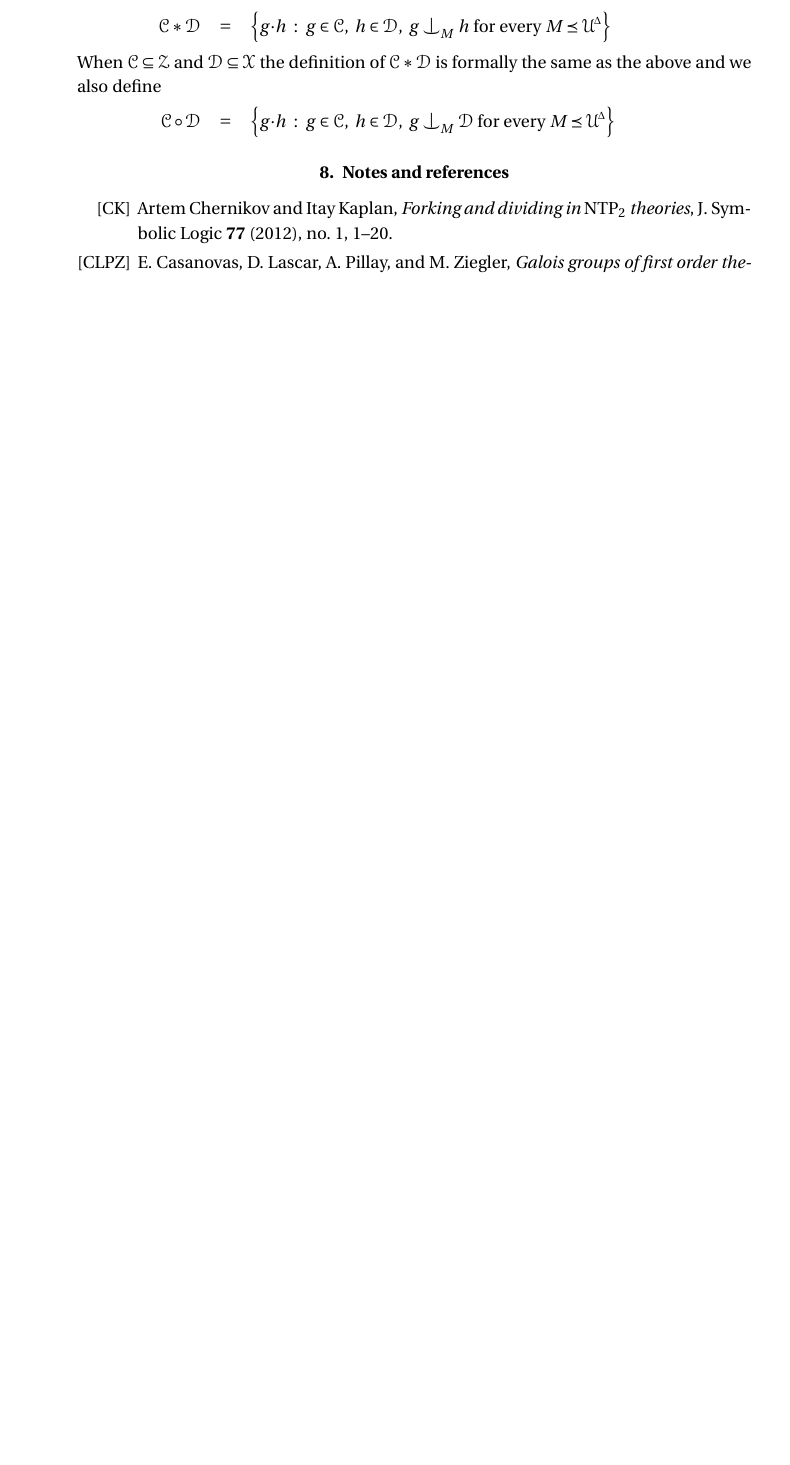
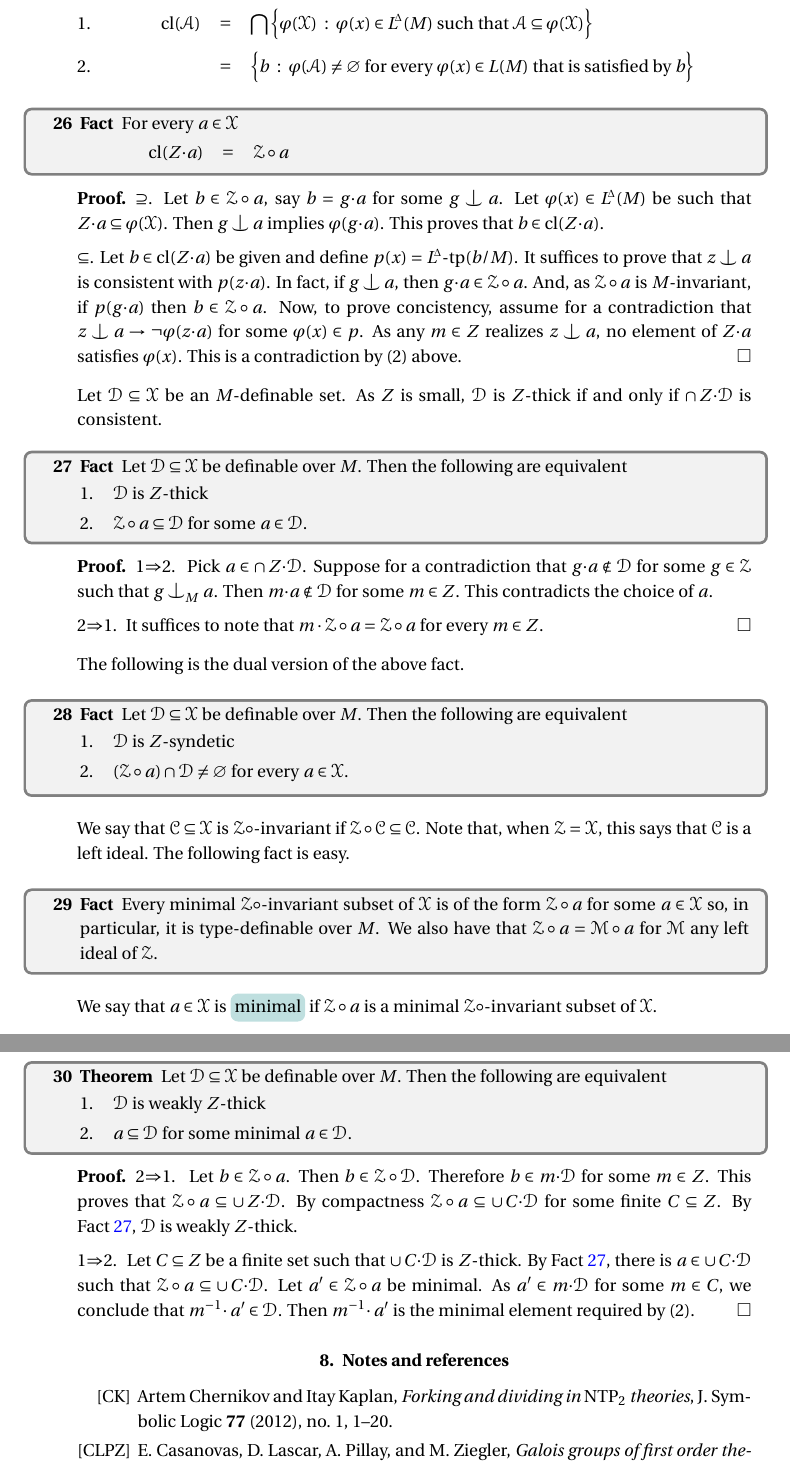
Before and after one commit to domenicozambella/actions, a LaTeX document (actions.tex, which reads definable.tex): part of page 11 of 11 before the commit and two parts of pages 11 and 12 of 12 after it, the two joined at a grey line, cut at the place of the change, the shorter picture padded with empty space. The pictures show the PDF file PDF/actions.pdf that the author committed with the source.

Commit message:
definable actions

```diff
--- a/definable.tex
+++ b/definable.tex
@@ -9 +10,2 @@ The group operations and the group action are assumed definable.
 We use the symbol $\,\cdot\,$ for both the group multiplication and the group action.
+Let $M\preceq\U$.
@@ -28,0 +33 @@ A subset $A\subseteq\X$ is dense if $\psi(A)\neq\varnothing$ for every $\psi(x)\
+\ceq{\hfill\C\circ\D}{=}{\Big\{g{\cdot}a\ :\ g\in\C,\ a\in\D,\ g\nonfork a\Big\}}
@@ -28,0 +43 @@ A subset $A\subseteq\X$ is dense if $\psi(A)\neq\varnothing$ for every $\psi(x)\
+\ceq{2.}{=}{\Big\{b\ :\ \varphi(\A)\neq\varnothing\text{ for every }\varphi(x)\in L(M)\text{ that is satisfied by }b\Big\}}
@@ -32,14 +74,55 @@ A subset $A\subseteq\X$ is dense if $\psi(A)\neq\varnothing$ for every $\psi(x)\
+\end{fact}
+
+\begin{proof}
+  $\supseteq$.
+  Let $b\in\Z\circ a$, say $b=g{\cdot}a$ for some $g\nonfork a$.
+  Let $\varphi(x)\in\LDelta(M)$ be such that $Z{\cdot}a\subseteq\varphi(\X)$.
+  Then $g\nonfork a$ implies $\varphi(g{\cdot}a)$.
+  This proves that $b\in{\rm cl}(Z{\cdot}a)$.
+
+  $\subseteq$.
+  Let $b\in{\rm cl}(Z{\cdot}a)$ be given and define $p(x)=\LDelta\mbox{-tp}(b/M)$.
+  It suffices to prove that $z\nonfork a$ is consistent with $p(z{\cdot}a)$.
+  In fact, if $g\nonfork a$, then $g{\cdot}a\in\Z\circ a$.
+  And, as $\Z\circ a$ is $M$-invariant, if $p(g{\cdot}a)$ then $b\in\Z\circ a$.
+  Now, to prove concistency, assume for a contradiction that $z\nonfork a\rightarrow\neg\varphi(z{\cdot}a)$ for some $\varphi(x)\in p$.
+  As any $m\in Z$ realizes $z\nonfork a$, no element of $Z{\cdot}a$ satisfies $\varphi(x)$.
+  This is a contradiction by (2) above.
+\end{proof}
+
+% A subset $A\subseteq\X$ is dense if $\psi(A)\neq\varnothing$ for every $\psi(x)\in\Psi$.
+
+Let $\D\subseteq\X$ be an $M$-definable set.
+As $Z$ is small, $\D$ is $Z$-thick if and only if $\cap\,Z{\cdot}\D$ is consistent.
+
+\begin{fact}\label{fact_thick_circ}
+  Let $\D\subseteq\X$ be definable over $M$.
+  Then the following are equivalent
   \begin{itemize}
-    \item [1.] $\Z$ acts transitively on $\X$
-    \item [2.] $Z{\cdot}a$ is dense for every $a\in\X$.
+    \item [1.] $\D$ is $Z$-thick
+    \item [2.] $\Z\circ a\subseteq\D$ for some $a\in\D$.
   \end{itemize}
 \end{fact}
 
 \begin{proof}
-  Elementarity gives 1$\Rightarrow$2, saturation gives $2\Rightarrow$1.
+  1$\Rightarrow$2. \
+  Pick $a\in\cap\,Z{\cdot}\D$.
+  Suppose for a contradiction that $g{\cdot}a\notin\D$ for some $g\in\Z$ such that $g\nonfork_M a$.
+  Then $m{\cdot}a\notin\D$ for some $m\in Z$.
+  This contradicts the choice of $a$.
+
+  2$\Rightarrow$1. \
+  It suffices to note that $m\cdot\Z\circ a=\Z\circ a$ for every $m\in Z$.
 \end{proof}
 
+The following is the dual version of the above fact.
+
 \begin{fact}
-  There is bijection $f:\Z\to\X$ such that
+  Let $\D\subseteq\X$ be definable over $M$.
+  Then the following are equivalent
+  \begin{itemize}
+    \item [1.] $\D$ is $Z$-syndetic
+    \item [2.] $(\Z\circ a)\cap\D\neq\varnothing$ for every $a\in\X$.
+  \end{itemize}
 \end{fact}
 
@@ -47,8 +131,39 @@ When $\C,\D\subseteq\Z$ we define
+The following fact is easy.
 
-\ceq{\hfill\C*\D}{=}{\Big\{g{\cdot}h\ :\ g\in\C,\ h\in\D,\ g\nonfork_M h\text{ for every }M\preceq\UDelta%,\ 1\in M^z
-\Big\}}
+\begin{fact}
+  Every minimal $\Z{\circ}$-invariant subset of $\X$ is of the form $\Z\circ a$ for some $a\in\X$ so, in particular, it is type-definable over $M$.
+  We also have that $\Z\circ a=\M\circ a$ for $\M$ any left ideal of $\Z$.
+\end{fact}
 
-When $\C\subseteq\Z$ and $\D\subseteq\X$ the definition of $\C*\D$ is formally the same as the above and we also define
+We say that $a\in\X$ is \emph{minimal\/} if $\Z\circ a$ is a minimal $\Z{\circ}$-invariant subset of $\X$.
 
-\ceq{\hfill\C\circ\D}{=}{\Big\{g{\cdot}h\ :\ g\in\C,\ h\in\D,\ g\nonfork_M\D\text{ for every }M\preceq\UDelta%,\ 1\in M^z
-\Big\}}
+\begin{theorem}
+  Let $\D\subseteq\X$ be definable over $M$.
+  Then the following are equivalent
+  \begin{itemize}
+    \item [1.] $\D$ is weakly $Z$-thick
+    \item [2.] $a\subseteq\D$ for some minimal $a\in\D$.
+  \end{itemize}
+\end{theorem}
+
+\begin{proof}
+  2$\Rightarrow$1. \
+  Let $b\in\Z\circ a$.
+  Then $b\in\Z\circ\D$.
+  Therefore $b\in m{\cdot}\D$ for some $m\in Z$.
+  This proves that $\Z\circ a\subseteq\cup\,Z{\cdot}\D$.
+  By compactness $\Z\circ a\subseteq\cup\,C{\cdot}\D$ for some finite $C\subseteq Z$.
+  By Fact~\ref{fact_thick_circ}, $\D$ is weakly $Z$-thick.
+
+  1$\Rightarrow$2. \
+  Let $C\subseteq Z$ be a finite set such that $\cup\,C{\cdot}\D$ is $Z$-thick.
+  By Fact~\ref{fact_thick_circ}, there is $a\in\cup\,C{\cdot}\D$ such that $\Z\circ a\subseteq\cup\,C{\cdot}\D$.
+  Let $a'\in\Z\circ a$ be minimal.
+  As $a'\in m{\cdot}\D$ for some $m\in C$, we conclude that $m^{-1}\!\cdot a'\in\D$.
+  Then $m^{-1}\!\cdot a'$ is the minimal element required by (2).
+\end{proof}
+
+
+% \begin{fact}
+%   There is bijection $f:\Z\to\X$ such that
+% \end{fact}
```
Also changed, not shown: actions.tex (+2 -2 lines), preliminaries.tex (+4 -4 lines), PDF/actions.pdf, definable.tex (70 more changed lines).
